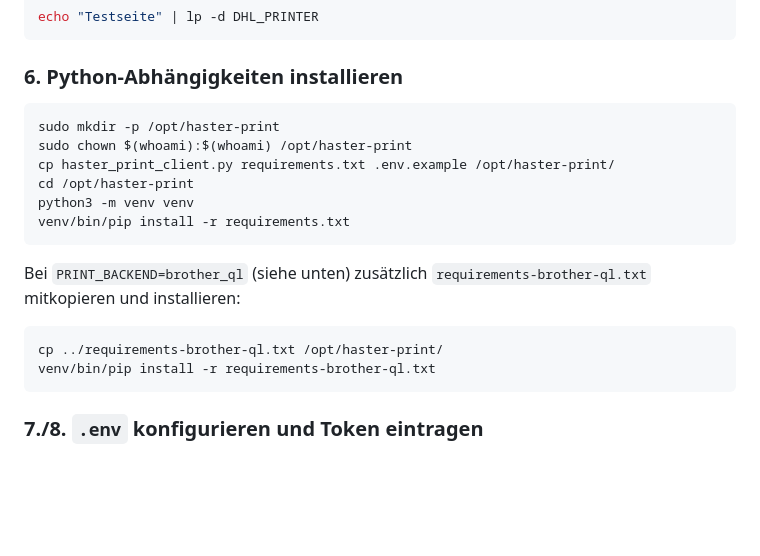
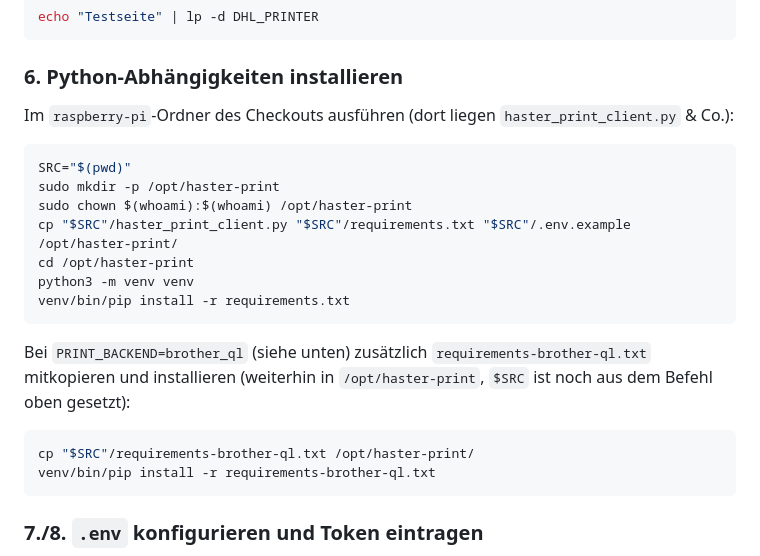
Before and after one commit to Marfinho/woocommerce-erp, a Markdown page: raspberry-pi/README.md, the part around the change. Rendered like a GitHub page; blank space fills up the shorter version.

Commit message:
README: relativen Pfadfehler bei requirements-brother-ql.txt korrigiert
cp ../requirements-brother-ql.txt ging von einem Arbeitsverzeichnis aus,
das nach dem vorherigen cd /opt/haster-print gar nicht mehr stimmt.
Quellverzeichnis jetzt vor dem cd in $SRC gemerkt und darüber referenziert.

Co-Authored-By: Claude Sonnet 5 <noreply@anthropic.com>
Claude-Session: https://claude.ai/code/session_01Y9L4e2Ajz8mUMYtQUDbAEK

````diff
--- a/raspberry-pi/README.md
+++ b/raspberry-pi/README.md
@@ -82,20 +82,25 @@ echo "Testseite" | lp -d DHL_PRINTER
 
 ### 6. Python-Abhängigkeiten installieren
 
+Im `raspberry-pi`-Ordner des Checkouts ausführen (dort liegen
+`haster_print_client.py` & Co.):
+
 ```bash
+SRC="$(pwd)"
 sudo mkdir -p /opt/haster-print
 sudo chown $(whoami):$(whoami) /opt/haster-print
-cp haster_print_client.py requirements.txt .env.example /opt/haster-print/
+cp "$SRC"/haster_print_client.py "$SRC"/requirements.txt "$SRC"/.env.example /opt/haster-print/
 cd /opt/haster-print
 python3 -m venv venv
 venv/bin/pip install -r requirements.txt
 ```
 
 Bei `PRINT_BACKEND=brother_ql` (siehe unten) zusätzlich `requirements-brother-ql.txt`
-mitkopieren und installieren:
+mitkopieren und installieren (weiterhin in `/opt/haster-print`, `$SRC` ist
+noch aus dem Befehl oben gesetzt):
 
 ```bash
-cp ../requirements-brother-ql.txt /opt/haster-print/
+cp "$SRC"/requirements-brother-ql.txt /opt/haster-print/
 venv/bin/pip install -r requirements-brother-ql.txt
 ```
 
````
